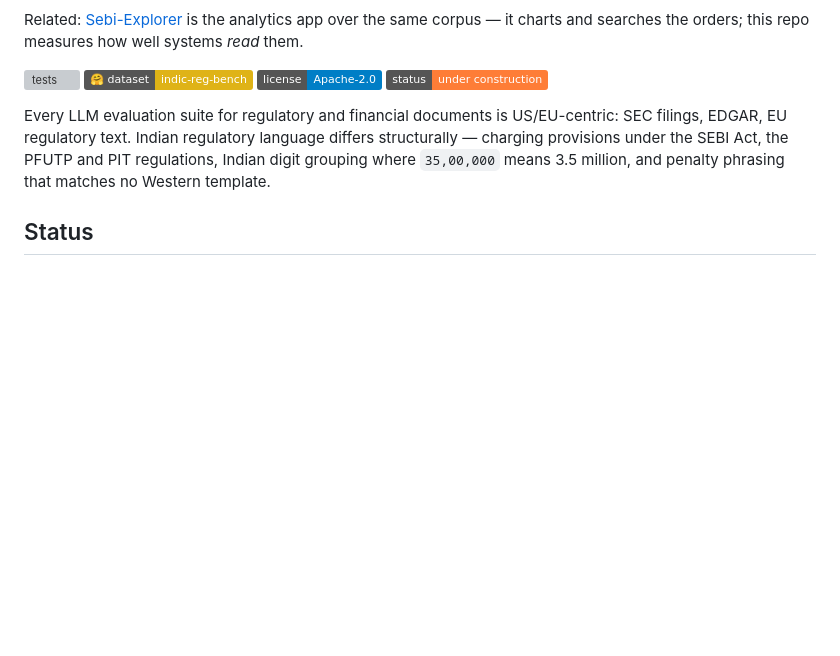
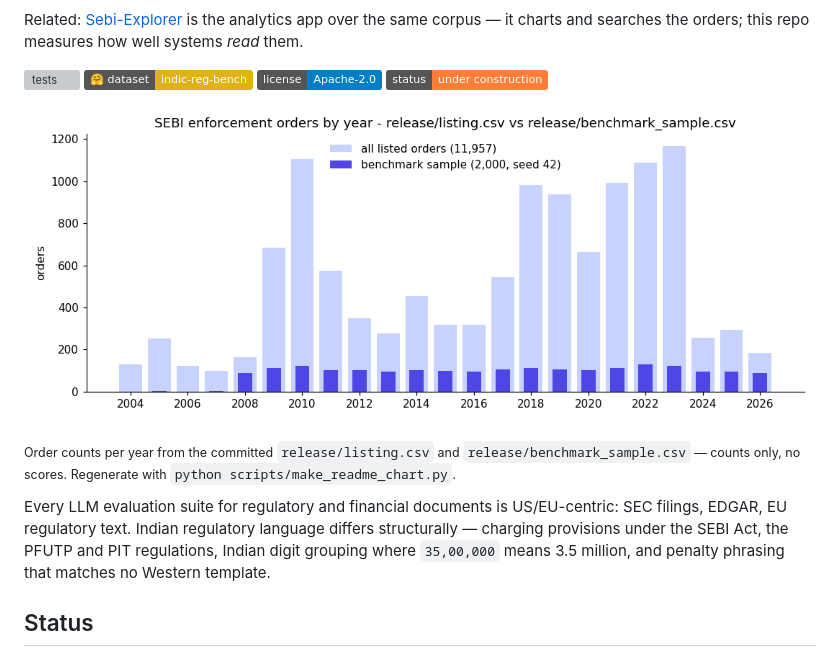
Before and after one commit to siddharthgaur1/indic-reg-bench, a Markdown page: README.md, the part around the change. GitHub-like rendering; pictures changed too: docs/orders-by-year.png (added); badges without logos; blank space fills up the shorter version; grey boxes are pictures that could not be loaded.

Commit message:
docs: add orders-by-year chart to README
Co-Authored-By: Claude Opus 5 <noreply@anthropic.com>

```diff
--- a/README.md
+++ b/README.md
@@ -12,6 +12,10 @@ systems *read* them.
 [![dataset](https://img.shields.io/badge/%F0%9F%A4%97%20dataset-indic--reg--bench-yellow)](https://huggingface.co/datasets/siddharthgaur/indic-reg-bench)
 [![license](https://img.shields.io/badge/license-Apache--2.0-blue)](LICENSE)
 [![status](https://img.shields.io/badge/status-under%20construction-orange)](#status)
+
+![SEBI enforcement orders per year: all 11,957 listed orders vs the 2,000-order benchmark sample](docs/orders-by-year.png)
+
+<sub>Order counts per year from the committed `release/listing.csv` and `release/benchmark_sample.csv` — counts only, no scores. Regenerate with `python scripts/make_readme_chart.py`.</sub>
 
 Every LLM evaluation suite for regulatory and financial documents is US/EU-centric: SEC filings, EDGAR, EU regulatory text. Indian regulatory language differs structurally — charging provisions under the SEBI Act, the PFUTP and PIT regulations, Indian digit grouping where `35,00,000` means 3.5 million, and penalty phrasing that matches no Western template.
 
```
Also changed, not shown: 1 other file.
